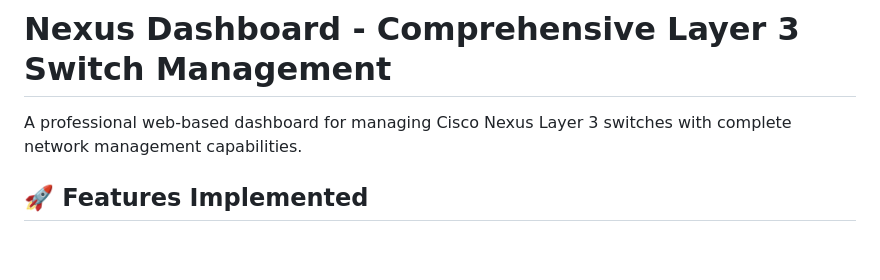
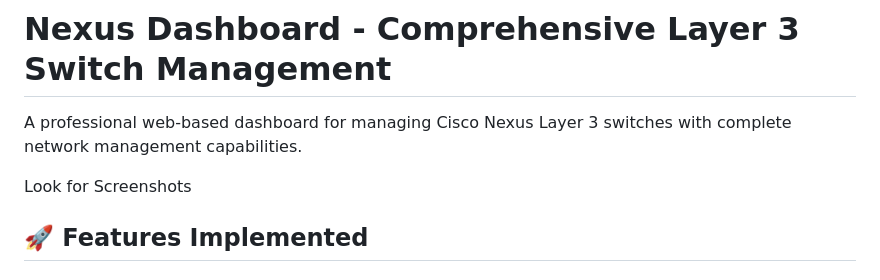
Before and after one commit to ringmor/Cisco-Nexus-Dashboard-Fabric-Controller-Stand-alone, a Markdown page: README.md, the part around the change. Rendered like a GitHub page; blank space fills up the shorter version.

```diff
--- a/README.md
+++ b/README.md
@@ -1,6 +1,8 @@
 # Nexus Dashboard - Comprehensive Layer 3 Switch Management
 
 A professional web-based dashboard for managing Cisco Nexus Layer 3 switches with complete network management capabilities.
+
+Look for Screenshots
 
 ## 🚀 Features Implemented
 
```
